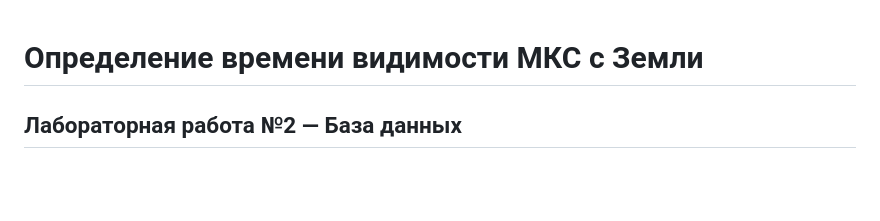
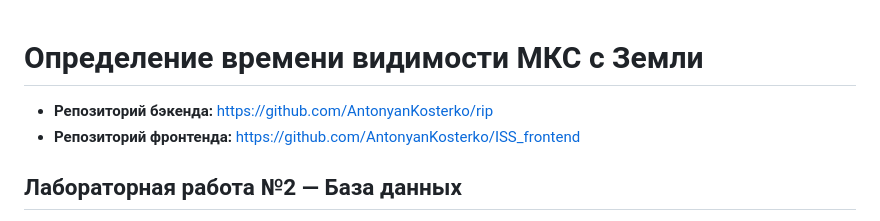
Before and after one commit to AntonyanKosterko/rip, a Markdown page: README.md, the part around the change. Drawn GitHub-style; blank space fills up the shorter version.

Commit message:
upd readme

```diff
--- a/README.md
+++ b/README.md
@@ -1,4 +1,7 @@
 # Определение времени видимости МКС с Земли
+
+- **Репозиторий бэкенда:** https://github.com/AntonyanKosterko/rip
+- **Репозиторий фронтенда:** https://github.com/AntonyanKosterko/ISS_frontend
 
 ## Лабораторная работа №2 — База данных
 
```
